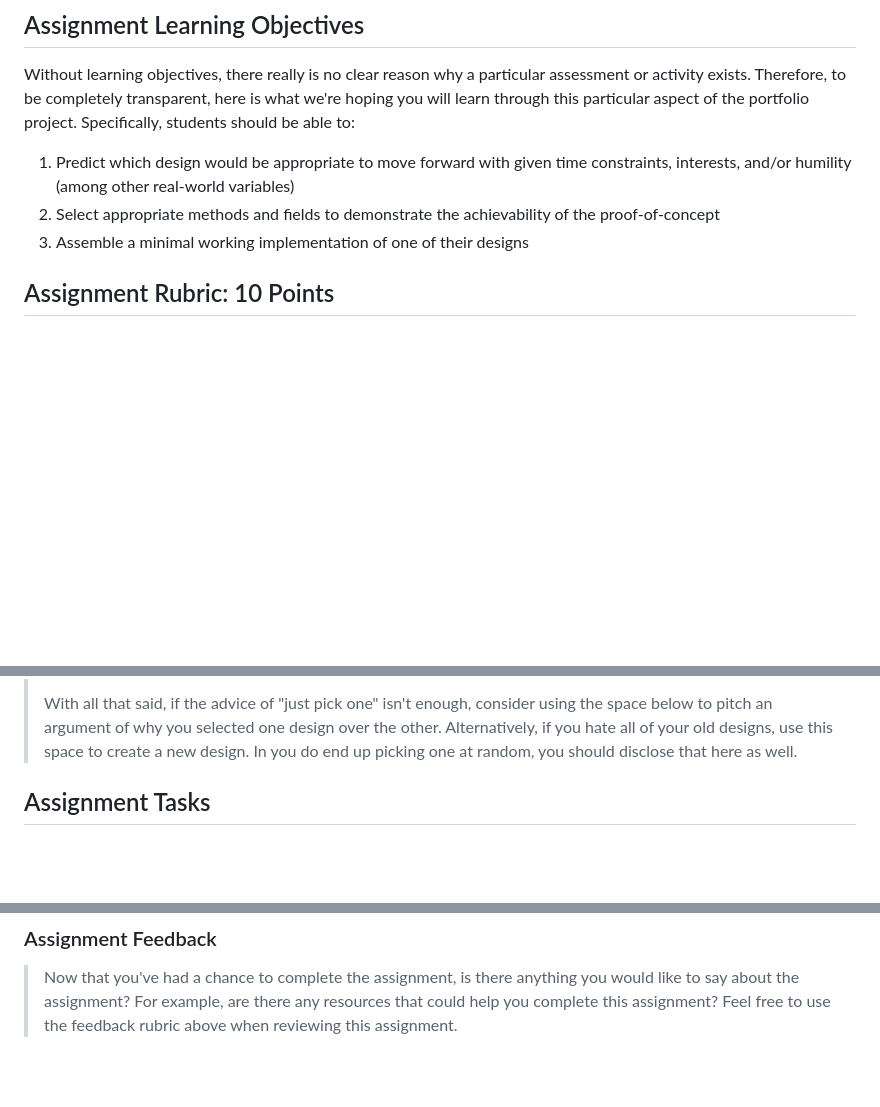
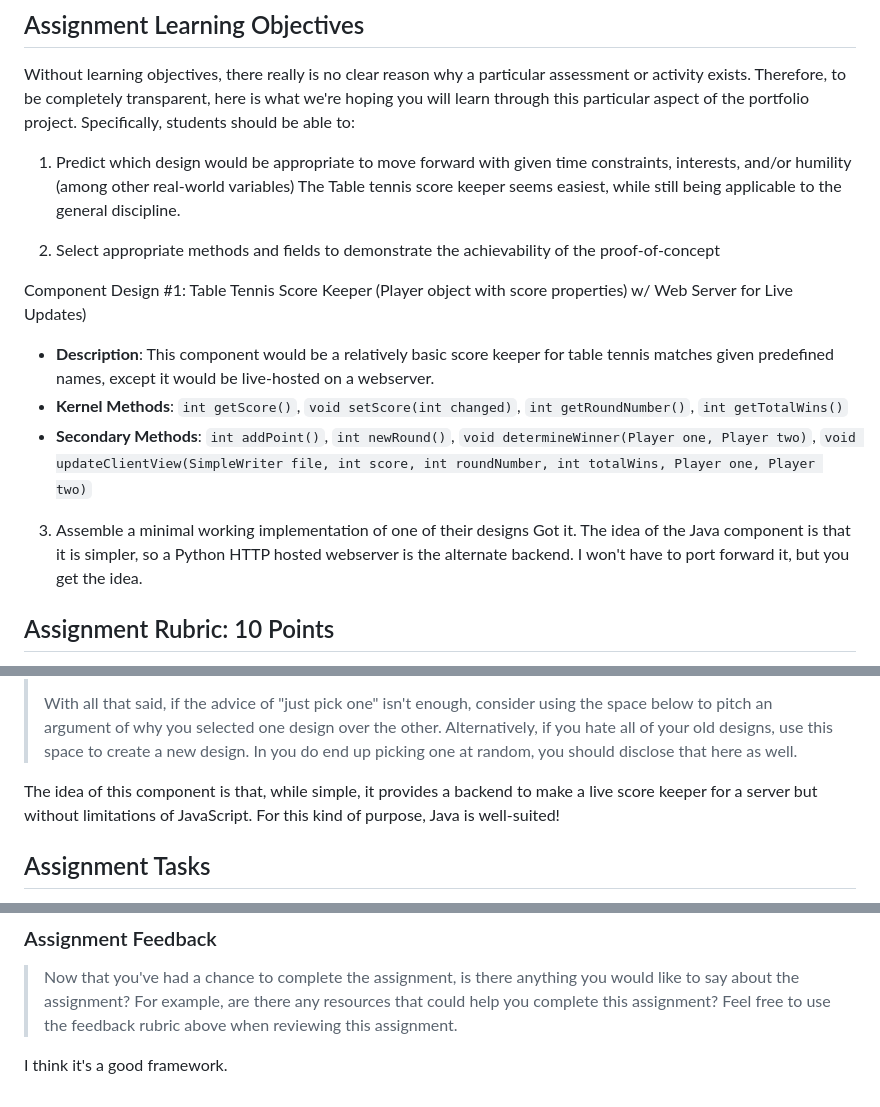
Before and after one commit to henry7720/Table-Tennis-Simulator, a Markdown page: doc/02-component-proof-of-concept/02-component-proof-of-concept.md, 3 parts joined by grey strips. Drawn GitHub-style; blank space fills up the shorter version.

```diff
--- a/doc/02-component-proof-of-concept/02-component-proof-of-concept.md
+++ b/doc/02-component-proof-of-concept/02-component-proof-of-concept.md
@@ -67,9 +67,18 @@ project. Specifically, students should be able to:
 
 1. Predict which design would be appropriate to move forward with given time
    constraints, interests, and/or humility (among other real-world variables)
+The Table tennis score keeper seems easiest, while still being applicable to the general discipline.
+
 2. Select appropriate methods and fields to demonstrate the achievability of
    the proof-of-concept
+
+Component Design #1: Table Tennis Score Keeper (Player object with score properties) w/ Web Server for Live Updates)
+  - **Description**: This component would be a relatively basic score keeper for table tennis matches given predefined names, except it would be live-hosted on a webserver.
+  - **Kernel Methods**:  `int getScore()`, `void setScore(int changed)`, `int getRoundNumber()`, `int getTotalWins()`
+  - **Secondary Methods**: `int addPoint()`, `int newRound()`, `void determineWinner(Player one, Player two)`, `void updateClientView(SimpleWriter file, int score, int roundNumber, int totalWins, Player one, Player two)`
+
 3. Assemble a minimal working implementation of one of their designs
+Got it. The idea of the Java component is that it is simpler, so a Python HTTP hosted webserver is the alternate backend. I won't have to port forward it, but you get the idea.
 
 ## Assignment Rubric: 10 Points
 
@@ -109,8 +118,7 @@ do good work.
 > to create a new design. In you do end up picking one at random, you should
 > disclose that here as well.
 
-<!-- TODO: briefly argue your choice of design or design something
-new; then delete this comment -->
+The idea of this component is that, while simple, it provides a backend to make a live score keeper for a server but without limitations of JavaScript. For this kind of purpose, Java is well-suited!
 
 ## Assignment Tasks
 
@@ -178,7 +186,7 @@ table).
 > that could help you complete this assignment? Feel free to use the feedback
 > rubric above when reviewing this assignment.
 
-<!-- TODO: share your feedback here -->
+I think it's a good framework.
 
 [pottery-fails]: https://www.youtube.com/shorts/Kqb9l113F_0?feature=share
 [markdown-to-pdf-guide]: https://therenegadecoder.com/blog/how-to-convert-markdown-to-a-pdf-3-quick-solutions/
```
Also changed, not shown: other parts of doc/02-component-proof-of-concept/02-component-proof-of-concept.md (+3 -3 lines).
